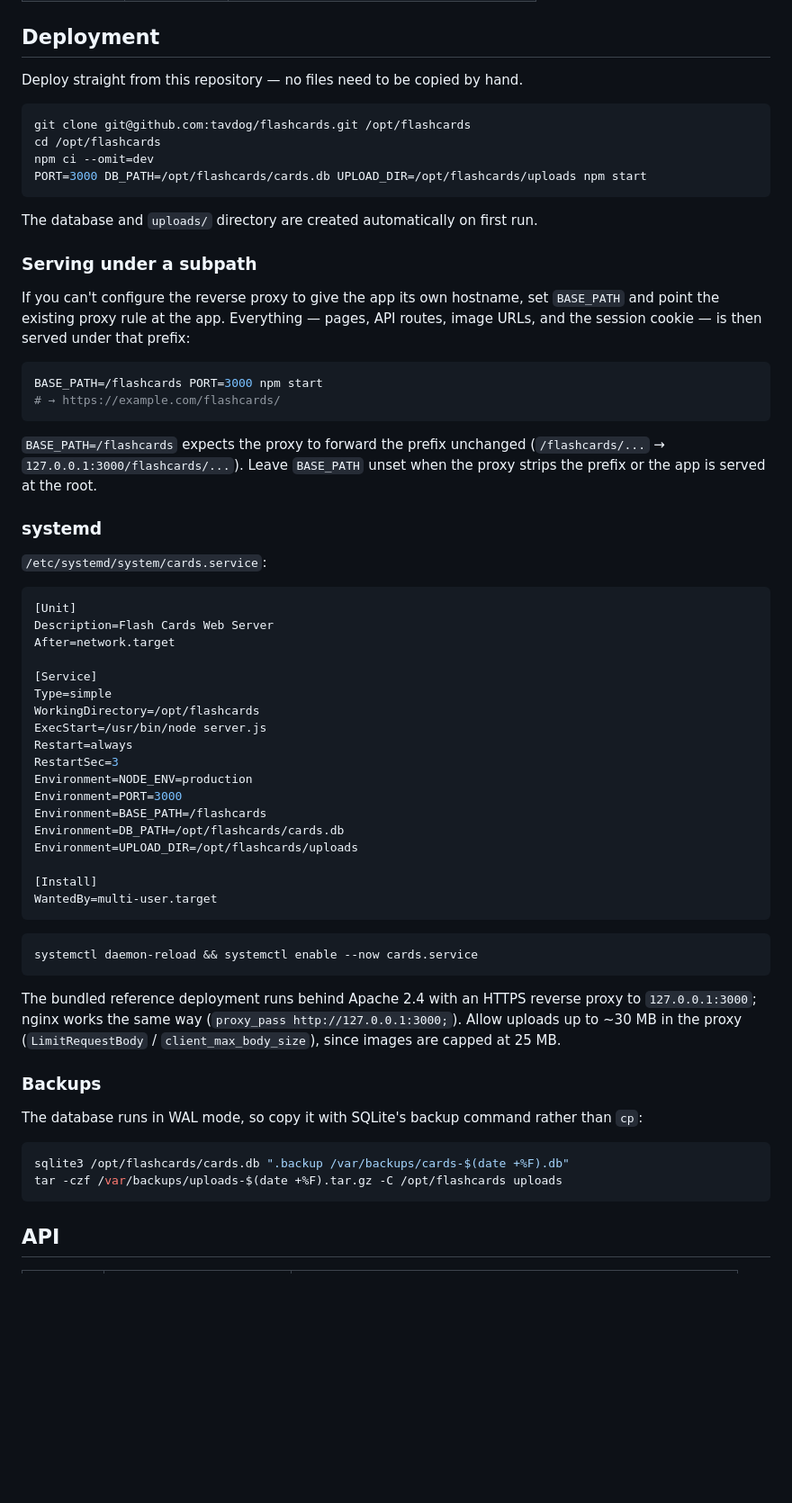
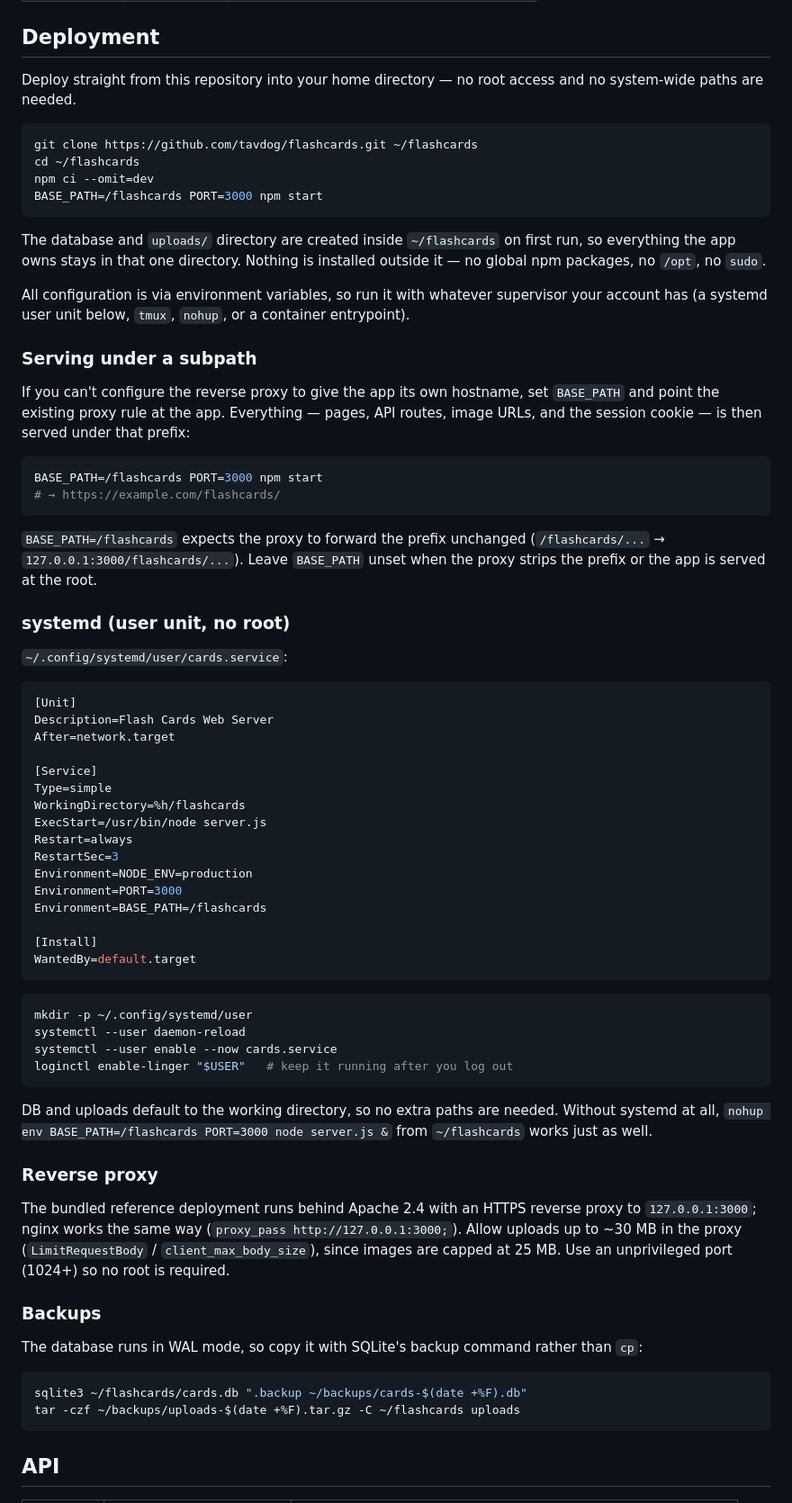
Before and after one commit to tavdog/flashcards, a Markdown page: README.md, the part around the change. Shown at 90% size. Drawn GitHub-style; blank space fills up the shorter version.

Commit message:
Document rootless install into a home directory
Clone into ~/flashcards and run with environment variables only — no /opt,
no system-wide paths, no sudo. Uses a systemd user unit (with linger) or
plain nohup, and points backups at the home directory.

Co-Authored-By: Claude Opus 4.6 (1M context) <noreply@anthropic.com>

````diff
--- a/README.md
+++ b/README.md
@@ -62,16 +62,23 @@ The app is configured entirely through environment variables:
 
 ## Deployment
 
-Deploy straight from this repository — no files need to be copied by hand.
+Deploy straight from this repository into your home directory — no root access
+and no system-wide paths are needed.
 
 ```bash
-git clone git@github.com:tavdog/flashcards.git /opt/flashcards
-cd /opt/flashcards
+git clone https://github.com/tavdog/flashcards.git ~/flashcards
+cd ~/flashcards
 npm ci --omit=dev
-PORT=3000 DB_PATH=/opt/flashcards/cards.db UPLOAD_DIR=/opt/flashcards/uploads npm start
+BASE_PATH=/flashcards PORT=3000 npm start
 ```
 
-The database and `uploads/` directory are created automatically on first run.
+The database and `uploads/` directory are created inside `~/flashcards` on
+first run, so everything the app owns stays in that one directory. Nothing is
+installed outside it — no global npm packages, no `/opt`, no `sudo`.
+
+All configuration is via environment variables, so run it with whatever
+supervisor your account has (a systemd user unit below, `tmux`, `nohup`, or a
+container entrypoint).
 
 ### Serving under a subpath
 
@@ -89,9 +96,9 @@ BASE_PATH=/flashcards PORT=3000 npm start
 (`/flashcards/...` → `127.0.0.1:3000/flashcards/...`). Leave `BASE_PATH` unset
 when the proxy strips the prefix or the app is served at the root.
 
-### systemd
+### systemd (user unit, no root)
 
-`/etc/systemd/system/cards.service`:
+`~/.config/systemd/user/cards.service`:
 
 ```ini
 [Unit]
@@ -100,28 +107,36 @@ After=network.target
 
 [Service]
 Type=simple
-WorkingDirectory=/opt/flashcards
+WorkingDirectory=%h/flashcards
 ExecStart=/usr/bin/node server.js
 Restart=always
 RestartSec=3
 Environment=NODE_ENV=production
 Environment=PORT=3000
 Environment=BASE_PATH=/flashcards
-Environment=DB_PATH=/opt/flashcards/cards.db
-Environment=UPLOAD_DIR=/opt/flashcards/uploads
 
 [Install]
-WantedBy=multi-user.target
+WantedBy=default.target
 ```
 
 ```bash
-systemctl daemon-reload && systemctl enable --now cards.service
+mkdir -p ~/.config/systemd/user
+systemctl --user daemon-reload
+systemctl --user enable --now cards.service
+loginctl enable-linger "$USER"   # keep it running after you log out
 ```
+
+DB and uploads default to the working directory, so no extra paths are needed.
+Without systemd at all, `nohup env BASE_PATH=/flashcards PORT=3000 node server.js &`
+from `~/flashcards` works just as well.
+
+### Reverse proxy
 
 The bundled reference deployment runs behind Apache 2.4 with an HTTPS reverse
 proxy to `127.0.0.1:3000`; nginx works the same way (`proxy_pass
 http://127.0.0.1:3000;`). Allow uploads up to ~30 MB in the proxy
 (`LimitRequestBody` / `client_max_body_size`), since images are capped at 25 MB.
+Use an unprivileged port (1024+) so no root is required.
 
 ### Backups
 
@@ -129,8 +144,8 @@ The database runs in WAL mode, so copy it with SQLite's backup command rather
 than `cp`:
 
 ```bash
-sqlite3 /opt/flashcards/cards.db ".backup /var/backups/cards-$(date +%F).db"
-tar -czf /var/backups/uploads-$(date +%F).tar.gz -C /opt/flashcards uploads
+sqlite3 ~/flashcards/cards.db ".backup ~/backups/cards-$(date +%F).db"
+tar -czf ~/backups/uploads-$(date +%F).tar.gz -C ~/flashcards uploads
 ```
 
 ## API
````
